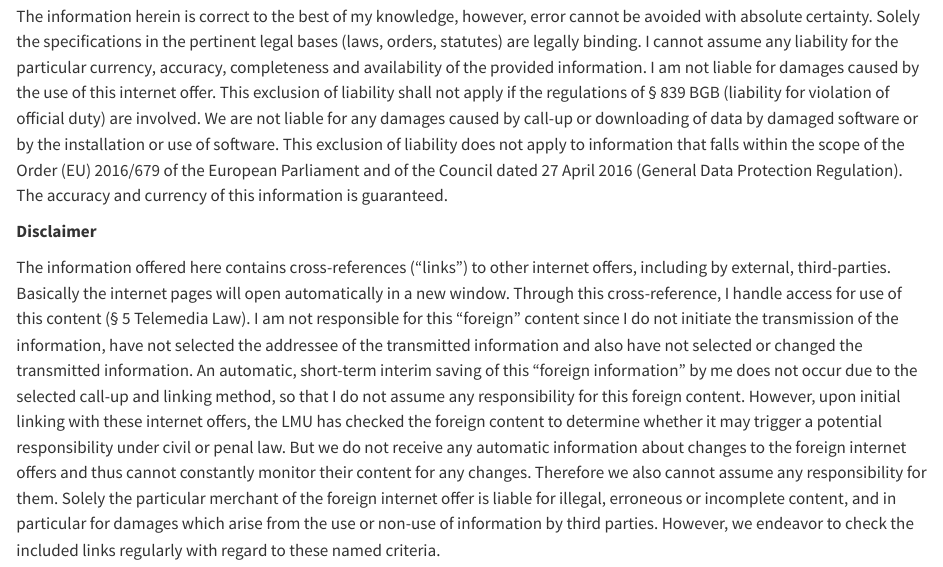
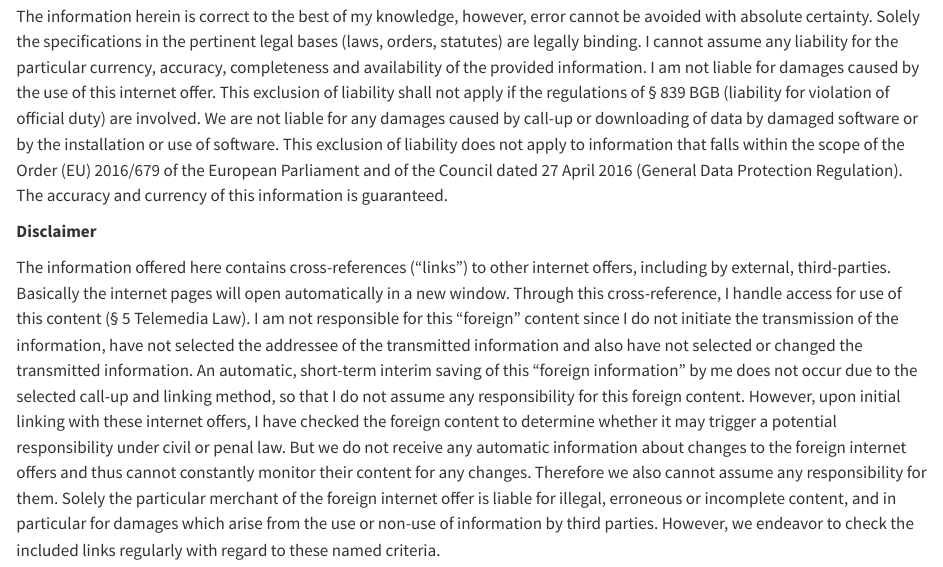
Before and after one commit to media-methods/text-as-data, a Quarto document (imprint.qmd): the page in a window 1100 px wide, from 460 px down. Rendered offline with R 4.5, knitr and Pandoc in place of Quarto, with nearby package versions.

Commit message:
changed main things

```diff
--- a/_quarto.yml
+++ b/_quarto.yml
@@ -9,7 +9,7 @@ book:
   title: "Text-as-Data"
   author:
     - name: "Valerie Hase"
-    - affiliation: "University of Klagenfurt"
+      affiliation: "University of Klagenfurt"
   reader-mode: false
 
   page-footer:
@@ -17,19 +17,19 @@ book:
        University of Klagenfurt | Built with [Quarto](https://quarto.org/) |  [Imprint](imprint.qmd)  |  Shared under the [CC BY-NC license](https://creativecommons.org/licenses/by-nc/4.0/)
   #cover-image: cover.jpg
   #favicon: cover.jpg
-  #site-url:
-  repo-url: https://github.com/ #change
+  site-url: https://media-methods.github.io/text-as-data/
+  repo-url: https://github.com/media-methods/text-as-data
 
   chapters:
     - index.qmd
 
-    - part: Text as Data and Preprocessing
+    - part: Thinking of Text as Data and Preprocessing
       chapters:
        - 1-text-as-data.qmd
 
-    - part: Text Analysis
+    - part: Analyzing Data
 
-    - part: Quality criteria
+    - part: Quality criteria and validation
 
     - part: 80-appendix.qmd
       chapters:
--- a/imprint.qmd
+++ b/imprint.qmd
@@ -34,4 +34,4 @@ The information herein is correct to the best of my knowledge, however, error ca
 
 <b> Disclaimer </b>
 
-The information offered here contains cross-references (“links”) to other internet offers, including by external, third-parties. Basically the internet pages will open automatically in a new window. Through this cross-reference, I handle access for use of this content (§ 5 Telemedia Law). I am not responsible for this “foreign” content since I do not initiate the transmission of the information, have not selected the addressee of the transmitted information and also have not selected or changed the transmitted information. An automatic, short-term interim saving of this “foreign information” by me does not occur due to the selected call-up and linking method, so that I do not assume any responsibility for this foreign content. However, upon initial linking with these internet offers, the LMU has checked the foreign content to determine whether it may trigger a potential responsibility under civil or penal law. But we do not receive any automatic information about changes to the foreign internet offers and thus cannot constantly monitor their content for any changes. Therefore we also cannot assume any responsibility for them. Solely the particular merchant of the foreign internet offer is liable for illegal, erroneous or incomplete content, and in particular for damages which arise from the use or non-use of information by third parties. However, we endeavor to check the included links regularly with regard to these named criteria.
+The information offered here contains cross-references (“links”) to other internet offers, including by external, third-parties. Basically the internet pages will open automatically in a new window. Through this cross-reference, I handle access for use of this content (§ 5 Telemedia Law). I am not responsible for this “foreign” content since I do not initiate the transmission of the information, have not selected the addressee of the transmitted information and also have not selected or changed the transmitted information. An automatic, short-term interim saving of this “foreign information” by me does not occur due to the selected call-up and linking method, so that I do not assume any responsibility for this foreign content. However, upon initial linking with these internet offers, I have checked the foreign content to determine whether it may trigger a potential responsibility under civil or penal law. But we do not receive any automatic information about changes to the foreign internet offers and thus cannot constantly monitor their content for any changes. Therefore we also cannot assume any responsibility for them. Solely the particular merchant of the foreign internet offer is liable for illegal, erroneous or incomplete content, and in particular for damages which arise from the use or non-use of information by third parties. However, we endeavor to check the included links regularly with regard to these named criteria.
```
